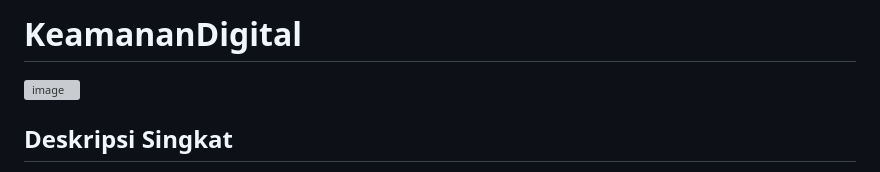
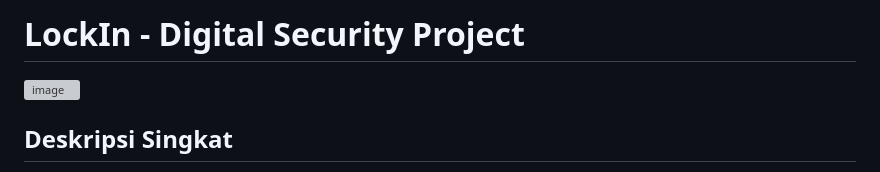
Before and after one commit to Ikrar06/LockIn, a Markdown page: README.md, the part around the change. Drawn GitHub-style; grey boxes are pictures that could not be loaded.

```diff
--- a/README.md
+++ b/README.md
@@ -1,4 +1,4 @@
-# KeamananDigital
+# LockIn - Digital Security Project
 
 ![image](https://github.com/user-attachments/assets/d3f3ae16-8104-4971-ba5c-a802c3bdef72)
 
```
